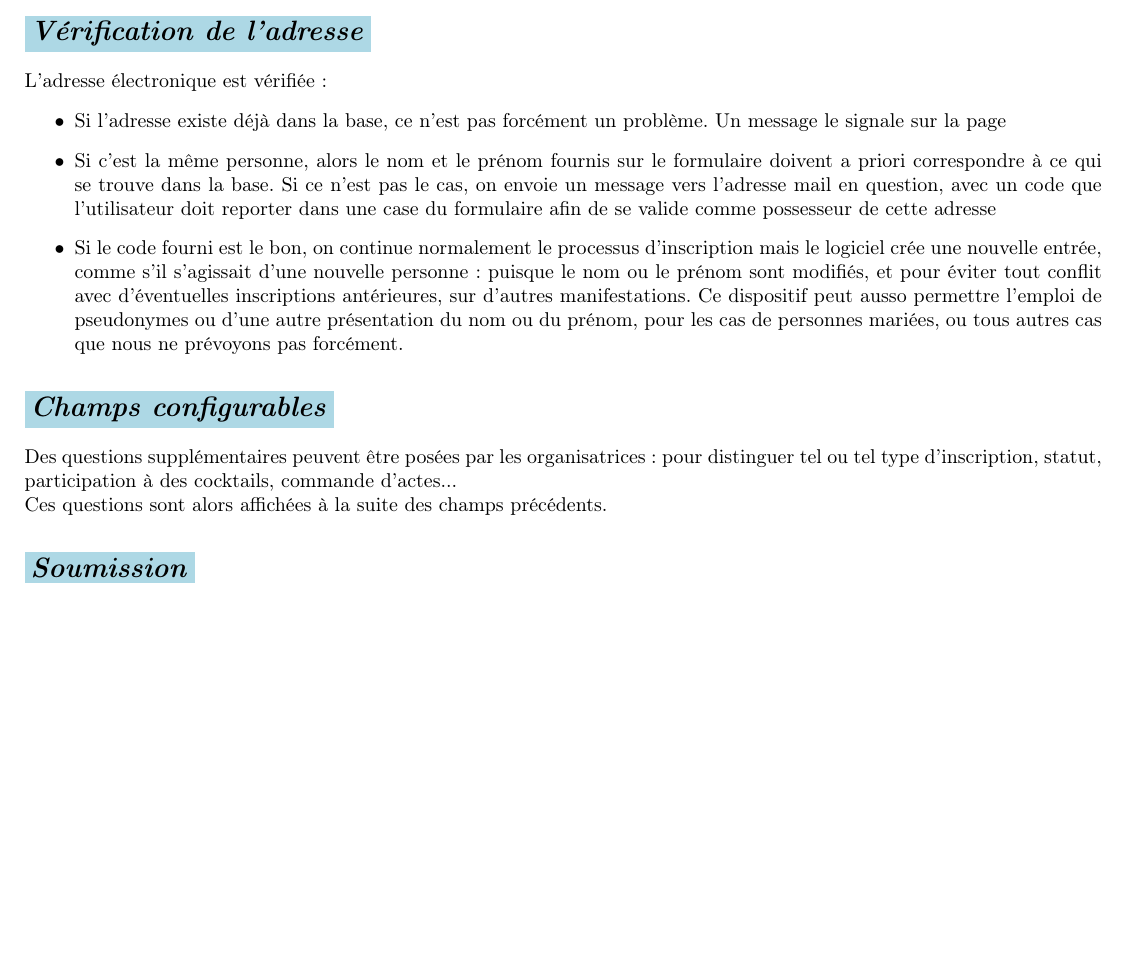
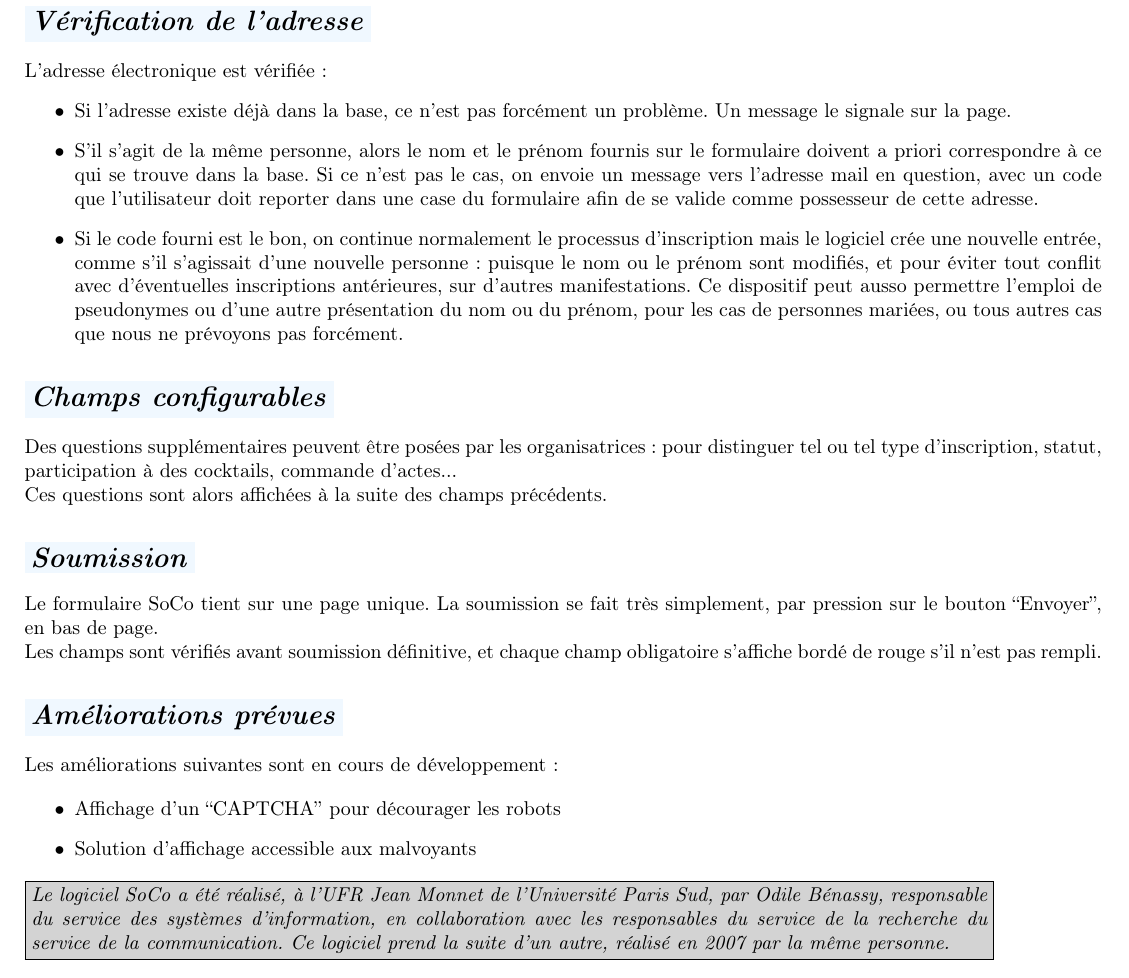
Before and after one commit to UPsudJM/SoCo, a LaTeX document (documentation/soco-formulaire-inscription.tex): part of the page before the commit and part of page 2 of 2 after it, cut so that both start at the same text, the shorter picture padded with empty space. Compiled offline with pdfLaTeX.

Commit message:
Première version de la doc du formulaire d'inscription.

```diff
--- a/documentation/soco-formulaire-inscription.tex
+++ b/documentation/soco-formulaire-inscription.tex
@@ -19,9 +19,10 @@
 \usepackage[svgnames]{xcolor}
 \sethlcolor{LightYellow}
 \newcommand{\grisclair}[1]{\colorbox{LightGray}{#1}}
-\newcommand{\bleupale}[1]{\colorbox{LightBlue}{#1}}
+%\newcommand{\bleupale}[1]{\colorbox{PaleTurquoise}{#1}}
+\newcommand{\bleupale}[1]{\colorbox{AliceBlue}{#1}}
 
-\title{SoCo : Formulaire d'inscription}
+\title{\bfseries{SoCo : Formulaire d'inscription}}
 %\author{Odile Bénassy}
 \author{}
 \date{}
@@ -71,4 +75,24 @@ Ces questions sont alors affichées à la suite des champs précédents.
 
 \section*{\bleupale{\emph{Soumission}}}
 
+Le formulaire SoCo tient sur une page unique. La soumission se fait très simplement, par pression sur le bouton ``Envoyer'', en bas de page.
+
+Les champs sont vérifiés avant soumission définitive, et chaque champ obligatoire s'affiche bordé de rouge s'il n'est pas rempli.
+
+\section*{\bleupale{\emph{Améliorations prévues}}}
+
+Les améliorations suivantes sont en cours de développement :
+
+\begin{itemize}
+  \item Affichage d'un ``CAPTCHA'' pour décourager les robots
+  \item Solution d'affichage accessible aux malvoyants
+\end{itemize}
+
+\fcolorbox{Black}{LightGray}{%
+  \minipage[t]{\dimexpr0.9\linewidth-2\fboxsep-2\fboxrule\relax}
+  \emph{Le logiciel SoCo a été réalisé, à l'UFR Jean Monnet de l'Université Paris Sud, par Odile Bénassy, responsable du service des systèmes d'information, en collaboration avec les responsables du service de la recherche du service de la communication. Ce logiciel prend la suite d'un autre, réalisé en 2007 par la même personne.}
+  \endminipage}\hfill
+
+%\fcolorbox{White}{White}{Fertig!}
+
 \end{document}
```
Also changed, not shown: documentation/images/formulaire-inscription-2.png (added), documentation/soco-formulaire-inscription.tex (17 more changed lines).
